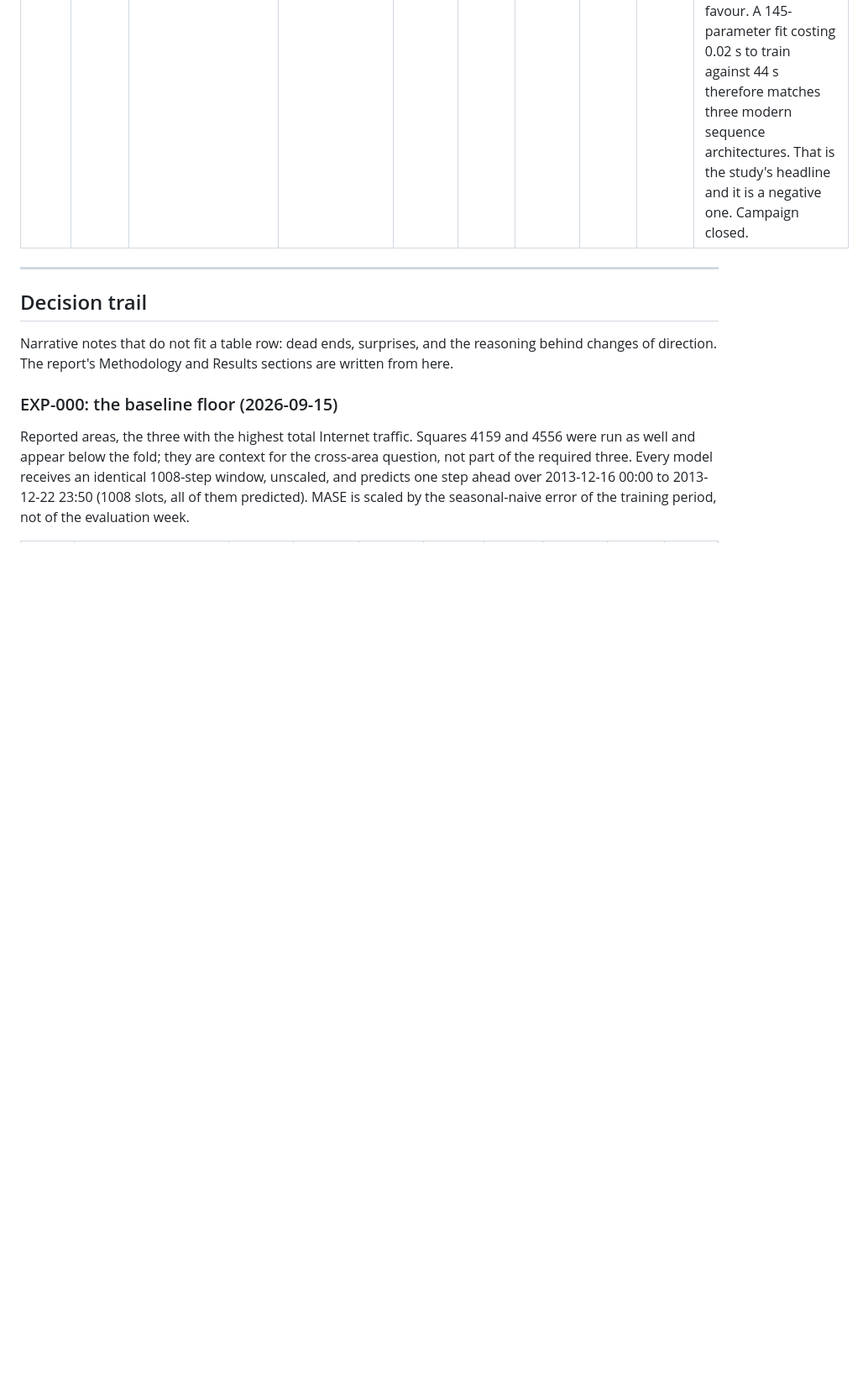
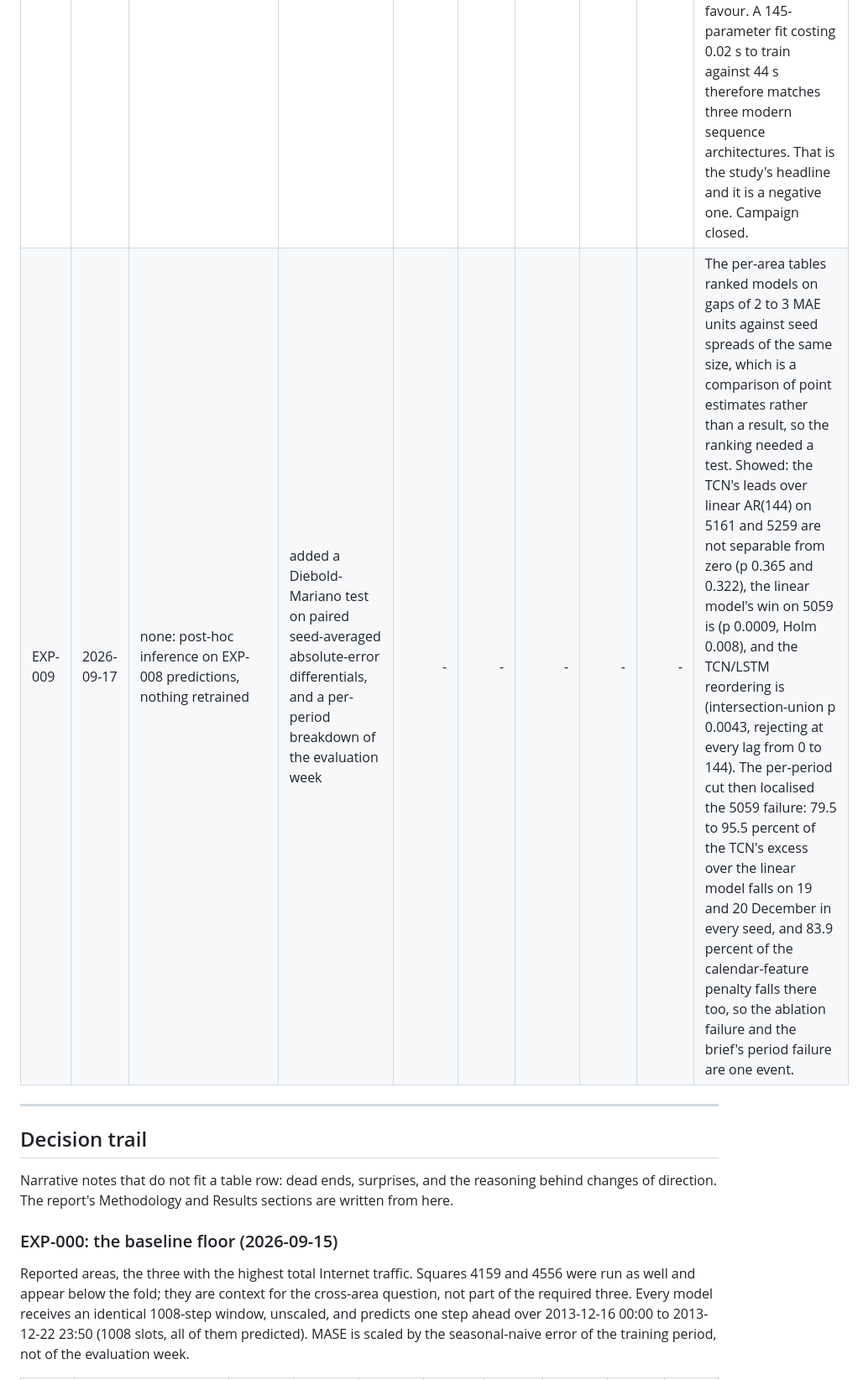
Before and after one commit to supserrr/milan-traffic-forecasting, a Markdown page: experiments/EXPERIMENT_LOG.md, the part around the change. Shown at 84% size. Rendered like a GitHub page; blank space fills up the shorter version.

Commit message:
exp: EXP-009, post-hoc tests locating the 5059 failure

```diff
--- a/experiments/EXPERIMENT_LOG.md
+++ b/experiments/EXPERIMENT_LOG.md
@@ -36,6 +36,7 @@ were corrected afterwards rather than rewritten, and both corrections are noted
 | EXP-006 | 2026-09-16 | tcn on 5059, 3 seeds, calendar on | repeat of EXP-004 with the seed leak fixed | 88.30 | 78.88 | 115.32 | 37.74 | 22.68 | Seeds now differ: test MAE 82.90 / 76.02 / 77.72, mean 78.88, sd 3.58. The single-seed 82.90 was the worst of the three, so EXP-001 to EXP-003 overstated the failure, though not by enough to change it. Next: EXP-007 gives the control the same treatment. |
 | EXP-007 | 2026-09-16 | tcn on 5059, 3 seeds, calendar off | control for EXP-006 | 83.28 | 68.42 | 98.78 | 38.16 | 20.88 | Test MAE 67.41 / 69.35 / 68.50, mean 68.42, sd 0.97. The calendar block costs the TCN 10.5 MAE on this cell, about three standard deviations of the noisier condition, and it also triples the seed variance (3.58 against 0.97). The effect is real, not a lucky seed. It is kept on for every model anyway, because it helps the other eight fits and switching it off for one model on one cell would break the equal-information comparison the brief asks for; instead it becomes the reported failure case. Next: EXP-008, the reported configuration, three models x three areas x three seeds. |
 | EXP-008 | 2026-09-16 | lstm, tcn, gbt on all three areas, 3 seeds (+ naive, seasonal_naive_144, linear_ar_144) | the reported configuration: log1p-standard, calendar on, seeds 42 / 1337 / 2024 | 100.11 | 82.13 | 124.35 | 40.76 | 20.90 | The run the report is built from. Row is the TCN on 5161, mean over seeds. Best model per cell: TCN 82.13 on 5161, **linear AR(144) 66.25 on 5059**, TCN 61.43 on 5259. The linear model wins outright on 5059 on all six metrics, beating the best trained model by 7.1 percent, and loses by only 3.4 and 3.5 percent on the other two. Averaged over the three cells the two are level: the per-area best trained model reaches 71.63 MAE against the linear model's 71.64, a difference of 0.015 percent, and the mean of the three per-area margins is -0.25 percent in the linear model's favour. A 145-parameter fit costing 0.02 s to train against 44 s therefore matches three modern sequence architectures. That is the study's headline and it is a negative one. Campaign closed. |
+| EXP-009 | 2026-09-17 | none: post-hoc inference on EXP-008 predictions, nothing retrained | added a Diebold-Mariano test on paired seed-averaged absolute-error differentials, and a per-period breakdown of the evaluation week | - | - | - | - | - | The per-area tables ranked models on gaps of 2 to 3 MAE units against seed spreads of the same size, which is a comparison of point estimates rather than a result, so the ranking needed a test. Showed: the TCN's leads over linear AR(144) on 5161 and 5259 are not separable from zero (p 0.365 and 0.322), the linear model's win on 5059 is (p 0.0009, Holm 0.008), and the TCN/LSTM reordering is (intersection-union p 0.0043, rejecting at every lag from 0 to 144). The per-period cut then localised the 5059 failure: 79.5 to 95.5 percent of the TCN's excess over the linear model falls on 19 and 20 December in every seed, and 83.9 percent of the calendar-feature penalty falls there too, so the ablation failure and the brief's period failure are one event. |
 
 ---
 
```
